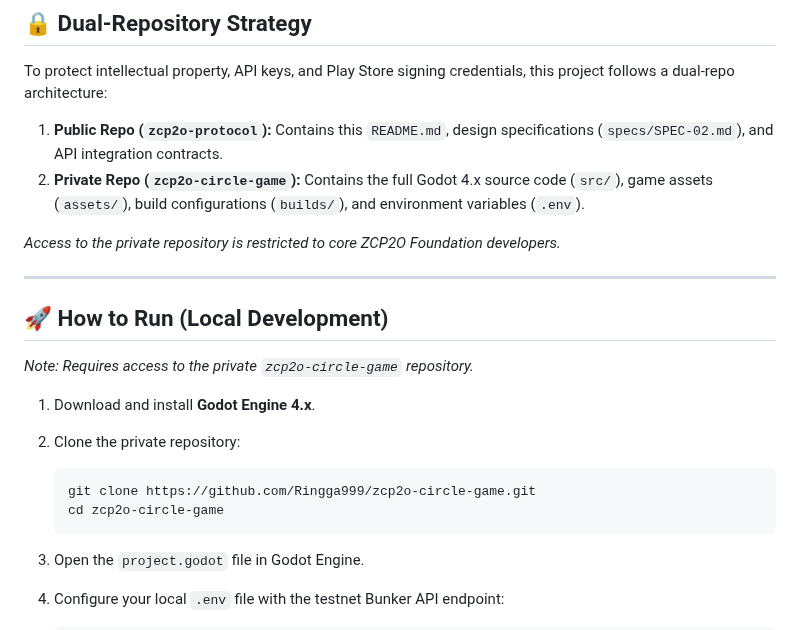
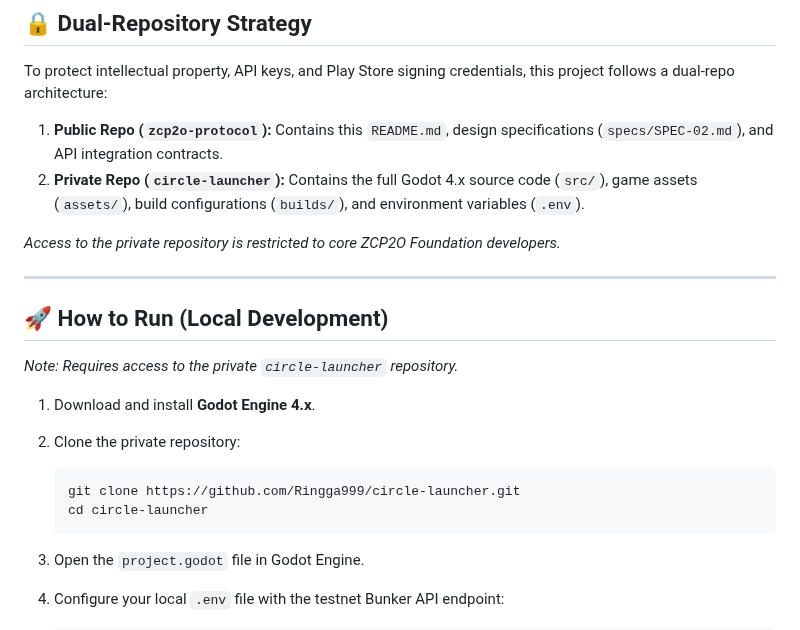
Before and after one commit to Ringga999/zcp2o-protocol, a Markdown page: implementations/zcp2o-circle/README.md, the part around the change. Rendered like a GitHub page.

Commit message:
docs: sync private repo name (circle-launcher)

````diff
--- a/implementations/zcp2o-circle/README.md
+++ b/implementations/zcp2o-circle/README.md
@@ -49,7 +49,7 @@ To prevent chain bloat and ensure scalability, assets are strictly partitioned:
 To protect intellectual property, API keys, and Play Store signing credentials, this project follows a dual-repo architecture:
 
 1. **Public Repo (`zcp2o-protocol`):** Contains this `README.md`, design specifications (`specs/SPEC-02.md`), and API integration contracts.
-2. **Private Repo (`zcp2o-circle-game`):** Contains the full Godot 4.x source code (`src/`), game assets (`assets/`), build configurations (`builds/`), and environment variables (`.env`).
+2. **Private Repo (`circle-launcher`):** Contains the full Godot 4.x source code (`src/`), game assets (`assets/`), build configurations (`builds/`), and environment variables (`.env`).
 
 *Access to the private repository is restricted to core ZCP2O Foundation developers.*
 
@@ -57,14 +57,14 @@ To protect intellectual property, API keys, and Play Store signing credentials,
 
 ## 🚀 How to Run (Local Development)
 
-*Note: Requires access to the private `zcp2o-circle-game` repository.*
+*Note: Requires access to the private `circle-launcher` repository.*
 
 1. Download and install **Godot Engine 4.x**.
 2. Clone the private repository:
 
    ```bash
-   git clone https://github.com/Ringga999/zcp2o-circle-game.git
-   cd zcp2o-circle-game
+   git clone https://github.com/Ringga999/circle-launcher.git
+   cd circle-launcher
    ```
 
 3. Open the `project.godot` file in Godot Engine.
````
